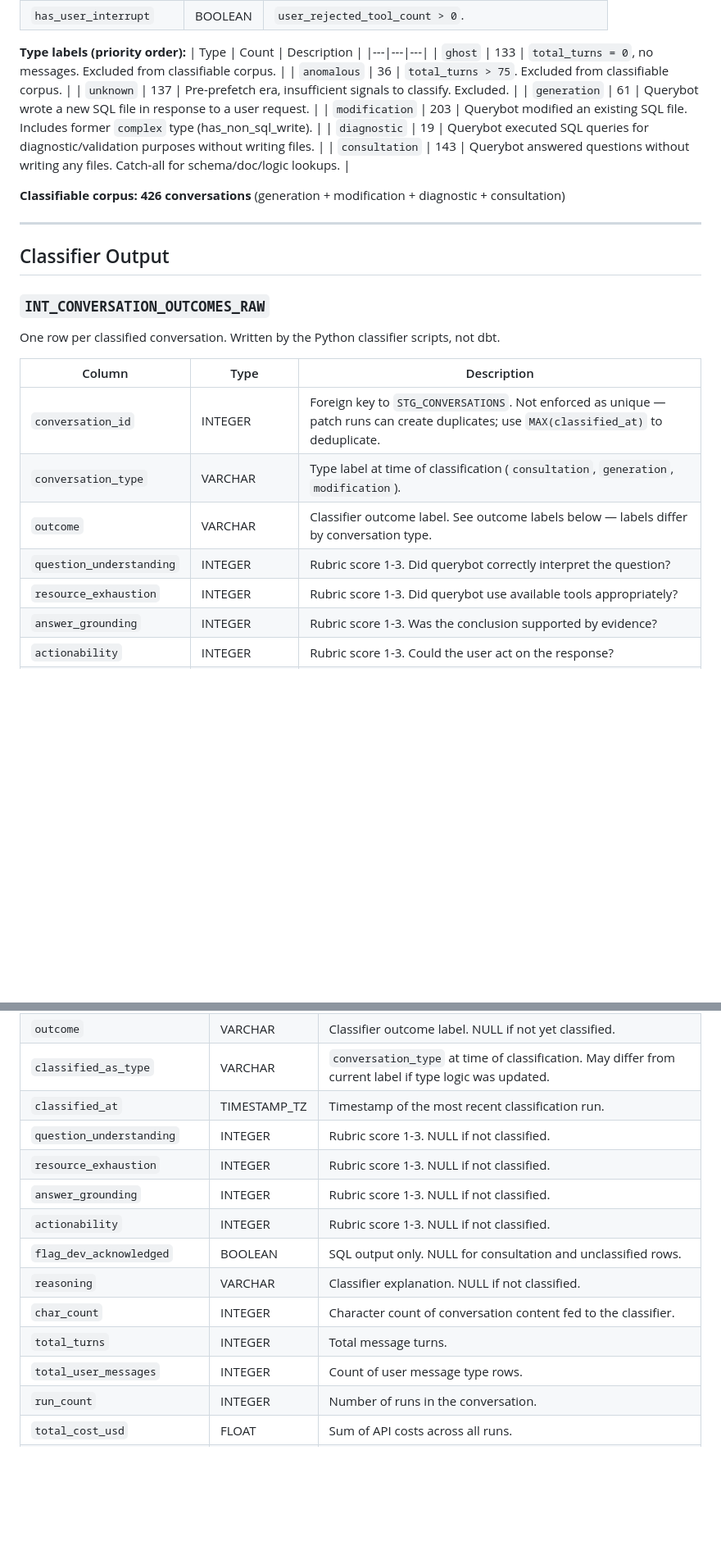
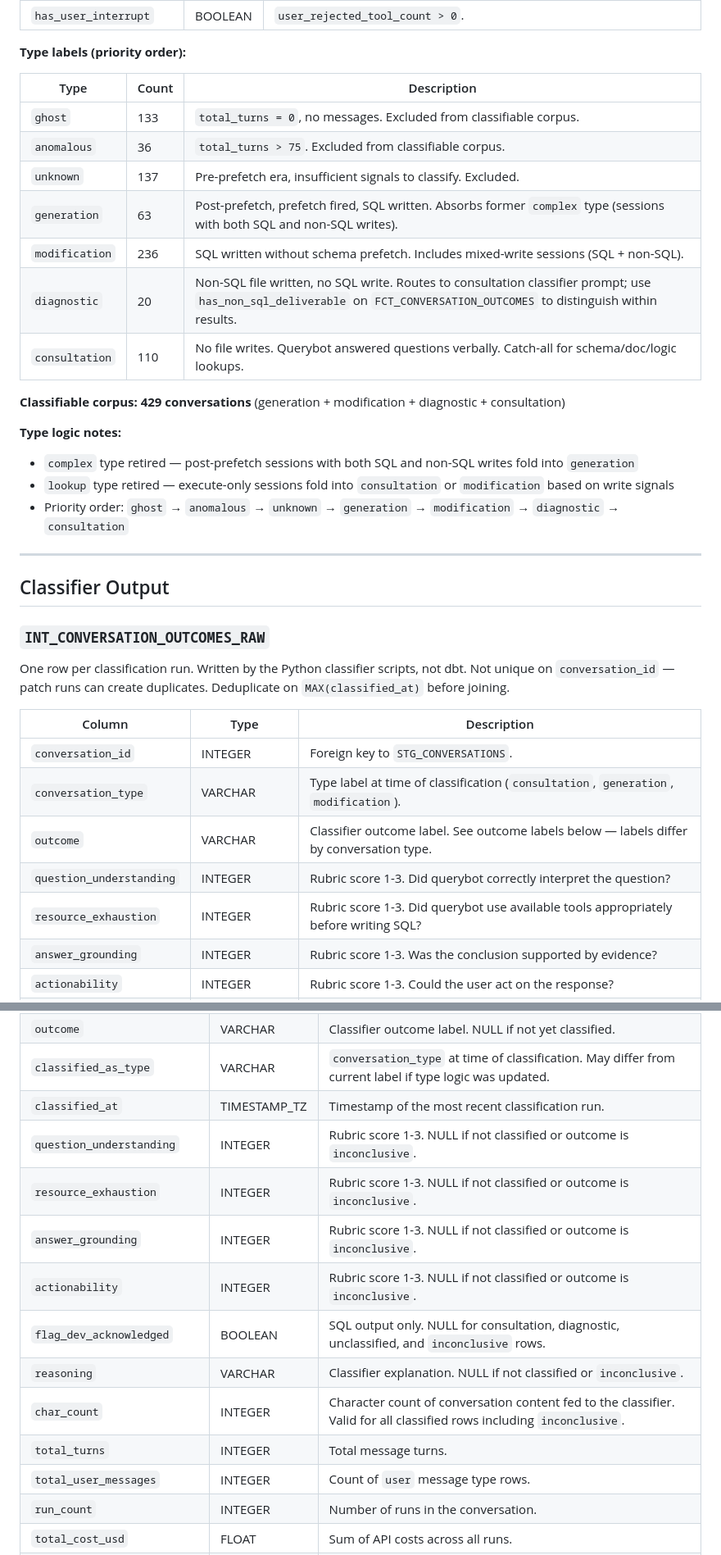
Before and after one commit to treycurtis/rag-eval, a Markdown page: rag_eval/rag_eval_ddl.md, 2 parts joined by grey strips. Shown at 82% size. Rendered like a GitHub page; blank space fills up the shorter version.

Commit message:
feat: updated fct_conversation_outcomes section

```diff
--- a/rag_eval/rag_eval_ddl.md
+++ b/rag_eval/rag_eval_ddl.md
@@ -125,32 +128,38 @@ One row per conversation. Assigns a conversation type label based on behavioral
 | `has_user_interrupt` | BOOLEAN | `user_rejected_tool_count > 0`. |
 
 **Type labels (priority order):**
+
 | Type | Count | Description |
 |---|---|---|
 | `ghost` | 133 | `total_turns = 0`, no messages. Excluded from classifiable corpus. |
 | `anomalous` | 36 | `total_turns > 75`. Excluded from classifiable corpus. |
 | `unknown` | 137 | Pre-prefetch era, insufficient signals to classify. Excluded. |
-| `generation` | 61 | Querybot wrote a new SQL file in response to a user request. |
-| `modification` | 203 | Querybot modified an existing SQL file. Includes former `complex` type (has_non_sql_write). |
-| `diagnostic` | 19 | Querybot executed SQL queries for diagnostic/validation purposes without writing files. |
-| `consultation` | 143 | Querybot answered questions without writing any files. Catch-all for schema/doc/logic lookups. |
+| `generation` | 63 | Post-prefetch, prefetch fired, SQL written. Absorbs former `complex` type (sessions with both SQL and non-SQL writes). |
+| `modification` | 236 | SQL written without schema prefetch. Includes mixed-write sessions (SQL + non-SQL). |
+| `diagnostic` | 20 | Non-SQL file written, no SQL write. Routes to consultation classifier prompt; use `has_non_sql_deliverable` on `FCT_CONVERSATION_OUTCOMES` to distinguish within results. |
+| `consultation` | 110 | No file writes. Querybot answered questions verbally. Catch-all for schema/doc/logic lookups. |
 
-**Classifiable corpus: 426 conversations** (generation + modification + diagnostic + consultation)
+**Classifiable corpus: 429 conversations** (generation + modification + diagnostic + consultation)
+
+**Type logic notes:**
+- `complex` type retired — post-prefetch sessions with both SQL and non-SQL writes fold into `generation`
+- `lookup` type retired — execute-only sessions fold into `consultation` or `modification` based on write signals
+- Priority order: `ghost` → `anomalous` → `unknown` → `generation` → `modification` → `diagnostic` → `consultation`
 
 ---
 
 ## Classifier Output
 
 ### `INT_CONVERSATION_OUTCOMES_RAW`
-One row per classified conversation. Written by the Python classifier scripts, not dbt.
+One row per classification run. Written by the Python classifier scripts, not dbt. Not unique on `conversation_id` — patch runs can create duplicates. Deduplicate on `MAX(classified_at)` before joining.
 
 | Column | Type | Description |
 |---|---|---|
-| `conversation_id` | INTEGER | Foreign key to `STG_CONVERSATIONS`. Not enforced as unique — patch runs can create duplicates; use `MAX(classified_at)` to deduplicate. |
+| `conversation_id` | INTEGER | Foreign key to `STG_CONVERSATIONS`. |
 | `conversation_type` | VARCHAR | Type label at time of classification (`consultation`, `generation`, `modification`). |
 | `outcome` | VARCHAR | Classifier outcome label. See outcome labels below — labels differ by conversation type. |
 | `question_understanding` | INTEGER | Rubric score 1-3. Did querybot correctly interpret the question? |
-| `resource_exhaustion` | INTEGER | Rubric score 1-3. Did querybot use available tools appropriately? |
+| `resource_exhaustion` | INTEGER | Rubric score 1-3. Did querybot use available tools appropriately before writing SQL? |
 | `answer_grounding` | INTEGER | Rubric score 1-3. Was the conclusion supported by evidence? |
 | `actionability` | INTEGER | Rubric score 1-3. Could the user act on the response? |
 | `flag_dev_acknowledged` | BOOLEAN | SQL output only. Whether querybot proactively noted dev environment limitations. NULL for consultation rows. |
@@ -204,15 +208,15 @@ Final quality layer. One row per classifiable conversation (generation, modifica
 | `outcome` | VARCHAR | Classifier outcome label. NULL if not yet classified. |
 | `classified_as_type` | VARCHAR | `conversation_type` at time of classification. May differ from current label if type logic was updated. |
 | `classified_at` | TIMESTAMP_TZ | Timestamp of the most recent classification run. |
-| `question_understanding` | INTEGER | Rubric score 1-3. NULL if not classified. |
-| `resource_exhaustion` | INTEGER | Rubric score 1-3. NULL if not classified. |
-| `answer_grounding` | INTEGER | Rubric score 1-3. NULL if not classified. |
-| `actionability` | INTEGER | Rubric score 1-3. NULL if not classified. |
-| `flag_dev_acknowledged` | BOOLEAN | SQL output only. NULL for consultation and unclassified rows. |
-| `reasoning` | VARCHAR | Classifier explanation. NULL if not classified. |
-| `char_count` | INTEGER | Character count of conversation content fed to the classifier. |
+| `question_understanding` | INTEGER | Rubric score 1-3. NULL if not classified or outcome is `inconclusive`. |
+| `resource_exhaustion` | INTEGER | Rubric score 1-3. NULL if not classified or outcome is `inconclusive`. |
+| `answer_grounding` | INTEGER | Rubric score 1-3. NULL if not classified or outcome is `inconclusive`. |
+| `actionability` | INTEGER | Rubric score 1-3. NULL if not classified or outcome is `inconclusive`. |
+| `flag_dev_acknowledged` | BOOLEAN | SQL output only. NULL for consultation, diagnostic, unclassified, and `inconclusive` rows. |
+| `reasoning` | VARCHAR | Classifier explanation. NULL if not classified or `inconclusive`. |
+| `char_count` | INTEGER | Character count of conversation content fed to the classifier. Valid for all classified rows including `inconclusive`. |
 | `total_turns` | INTEGER | Total message turns. |
-| `total_user_messages` | INTEGER | Count of user message type rows. |
+| `total_user_messages` | INTEGER | Count of `user` message type rows. |
 | `run_count` | INTEGER | Number of runs in the conversation. |
 | `total_cost_usd` | FLOAT | Sum of API costs across all runs. |
 | `total_duration_ms` | INTEGER | Sum of all run durations in milliseconds. |
```
Also changed, not shown: other parts of rag_eval/rag_eval_ddl.md (+23 -24 lines).
